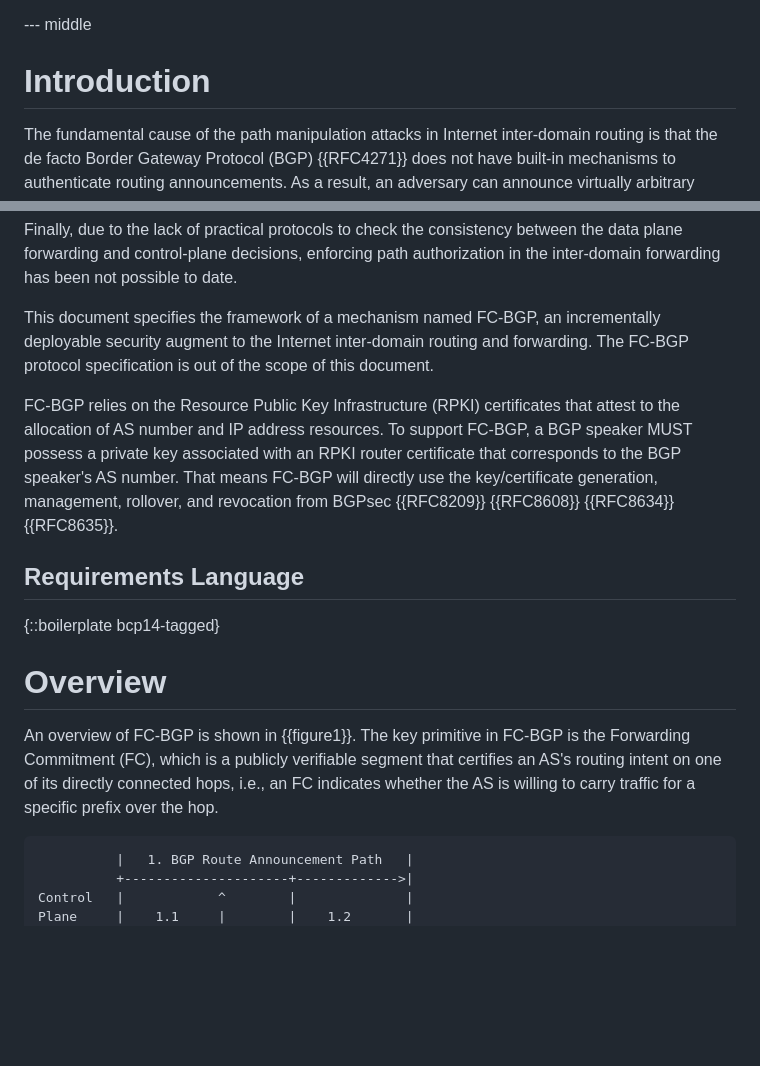
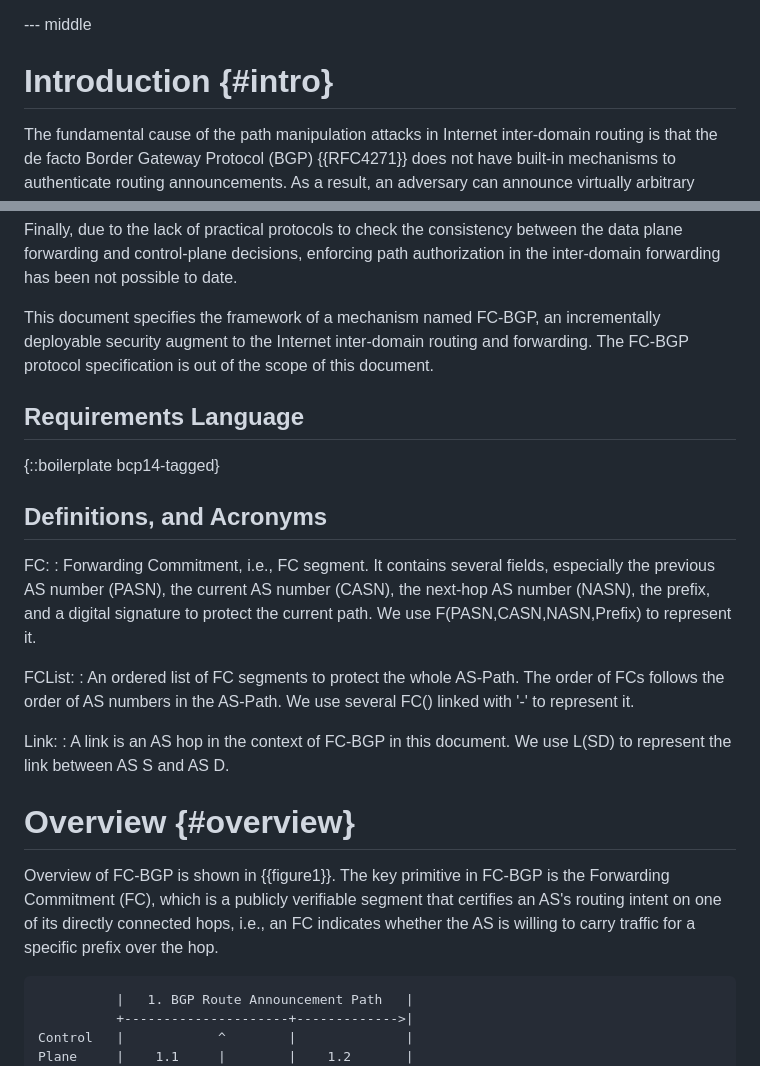
Before and after one commit to LucasWang86/fcbgp--framework, a Markdown page: draft-wang-sidrops-fcbgp-framework.md, 2 parts joined by grey strips. GitHub-like rendering; blank space fills up the shorter version.

```diff
--- a/draft-wang-sidrops-fcbgp-framework.md
+++ b/draft-wang-sidrops-fcbgp-framework.md
@@ -75,7 +75,7 @@ This document outlines the framework of Forwarding Commitment BGP (FC-BGP). FC-B
 
 --- middle
 
-# Introduction
+# Introduction {#intro}
 
 The fundamental cause of the path manipulation attacks in Internet inter-domain routing is that the de facto Border Gateway Protocol (BGP) {{RFC4271}} does not have built-in mechanisms to authenticate routing announcements. As a result, an adversary can announce virtually arbitrary paths to a prefix while the network cannot effectively verify the authenticity of the route announcements.
 
@@ -88,16 +88,24 @@ Finally, due to the lack of practical protocols to check the consistency between
 
 This document specifies the framework of a mechanism named FC-BGP, an incrementally deployable security augment to the Internet inter-domain routing and forwarding. The FC-BGP protocol specification is out of the scope of this document.
 
-FC-BGP relies on the Resource Public Key Infrastructure (RPKI) certificates that attest to the allocation of AS number and IP address resources. To support FC-BGP, a BGP speaker MUST possess a private key associated with an RPKI router certificate that corresponds to the BGP speaker's AS number. That means FC-BGP will directly use the key/certificate generation, management, rollover, and revocation from BGPsec {{RFC8209}} {{RFC8608}} {{RFC8634}} {{RFC8635}}.
-
 ## Requirements Language
 
 {::boilerplate bcp14-tagged}
 
+## Definitions, and Acronyms
 
-# Overview
+FC:
+: Forwarding Commitment, i.e., FC segment. It contains several fields, especially the previous AS number (PASN), the current AS number (CASN), the next-hop AS number (NASN), the prefix, and a digital signature to protect the current path. We use F(PASN,CASN,NASN,Prefix) to represent it.
 
-An overview of FC-BGP is shown in {{figure1}}. The key primitive in FC-BGP is the Forwarding Commitment (FC), which is a publicly verifiable segment that certifies an AS's routing intent on one of its directly connected hops, i.e., an FC indicates whether the AS is willing to carry traffic for a specific prefix over the hop.
+FCList:
+: An ordered list of FC segments to protect the whole AS-Path. The order of FCs follows the order of AS numbers in the AS-Path. We use several FC() linked with '-' to represent it.
+
+Link:
+: A link is an AS hop in the context of FC-BGP in this document. We use L(SD) to represent the link between AS S and AS D.
+
+# Overview {#overview}
+
+Overview of FC-BGP is shown in {{figure1}}. The key primitive in FC-BGP is the Forwarding Commitment (FC), which is a publicly verifiable segment that certifies an AS's routing intent on one of its directly connected hops, i.e., an FC indicates whether the AS is willing to carry traffic for a specific prefix over the hop.
 
 ~~~~~~
           |   1. BGP Route Announcement Path   |
```
Also changed, not shown: other parts of draft-wang-sidrops-fcbgp-framework.md (+50 -46 lines).
